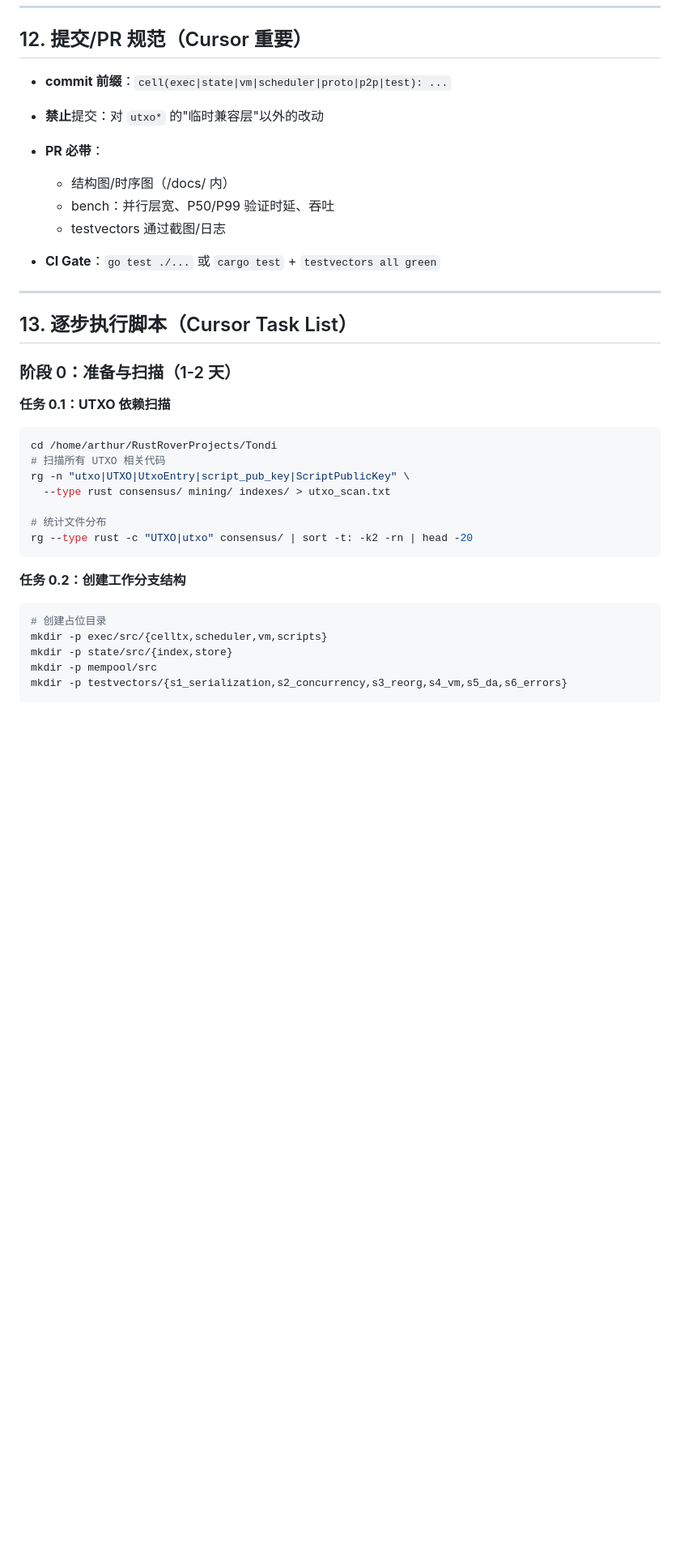
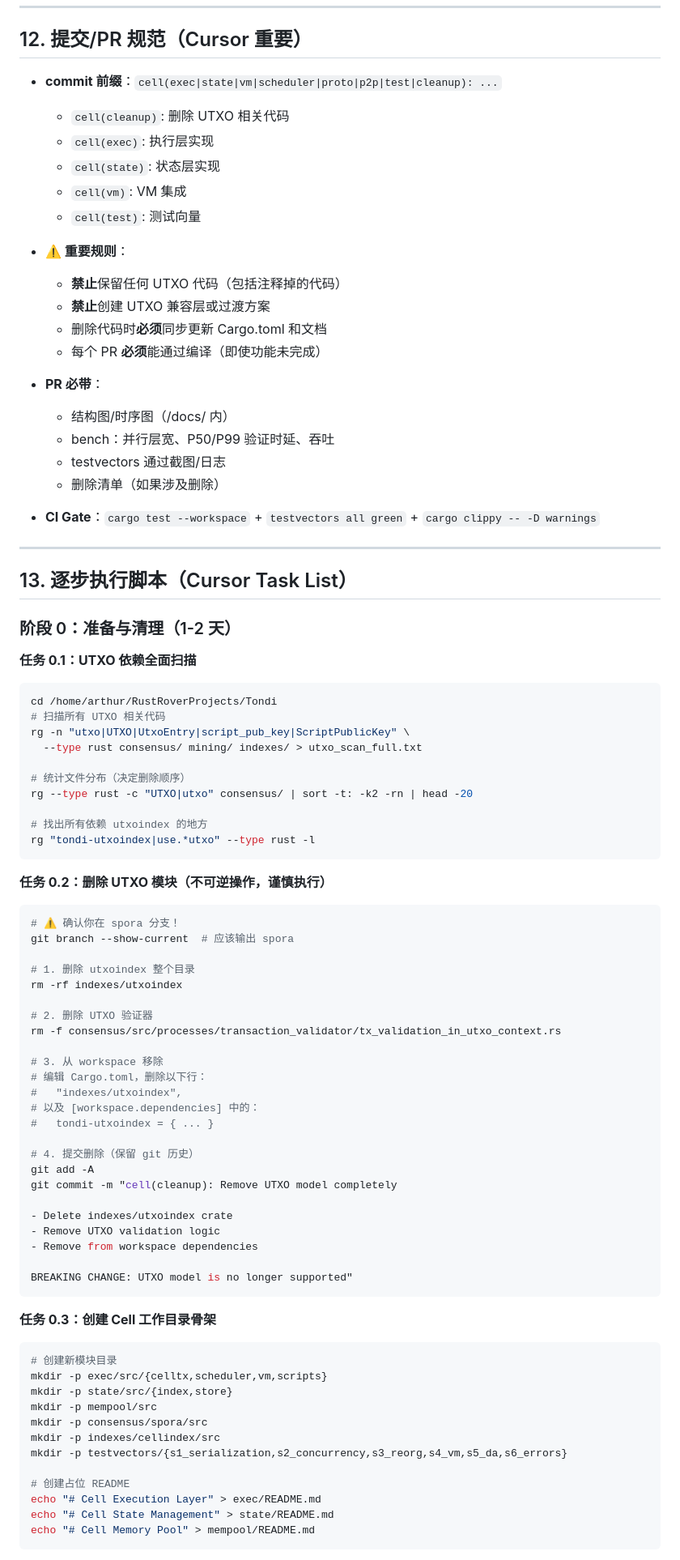
Before and after one commit to Spora-Foundation/Spora, a Markdown page: CURSOR_RULES.md, the part around one of its changes. Shown at 81% size. Rendered like a GitHub page; blank space fills up the shorter version.

````diff
--- a/CURSOR_RULES.md
+++ b/CURSOR_RULES.md
@@ -284,38 +314,88 @@ pub struct CellTx {
 
 ## 12. 提交/PR 规范（Cursor 重要）
 
-* **commit 前缀**：`cell(exec|state|vm|scheduler|proto|p2p|test): ...`
-* **禁止**提交：对 `utxo*` 的"临时兼容层"以外的改动
+* **commit 前缀**：`cell(exec|state|vm|scheduler|proto|p2p|test|cleanup): ...`
+  * `cell(cleanup)`: 删除 UTXO 相关代码
+  * `cell(exec)`: 执行层实现
+  * `cell(state)`: 状态层实现
+  * `cell(vm)`: VM 集成
+  * `cell(test)`: 测试向量
+
+* **⚠️ 重要规则**：
+  * **禁止**保留任何 UTXO 代码（包括注释掉的代码）
+  * **禁止**创建 UTXO 兼容层或过渡方案
+  * 删除代码时**必须**同步更新 Cargo.toml 和文档
+  * 每个 PR **必须**能通过编译（即使功能未完成）
+
 * **PR 必带**：
-
   * 结构图/时序图（/docs/ 内）
   * bench：并行层宽、P50/P99 验证时延、吞吐
   * testvectors 通过截图/日志
-* **CI Gate**：`go test ./...` 或 `cargo test` + `testvectors all green`
+  * 删除清单（如果涉及删除）
+
+* **CI Gate**：`cargo test --workspace` + `testvectors all green` + `cargo clippy -- -D warnings`
 
 ---
 
 ## 13. 逐步执行脚本（Cursor Task List）
 
-### 阶段 0：准备与扫描（1-2 天）
+### 阶段 0：准备与清理（1-2 天）
 
-**任务 0.1：UTXO 依赖扫描**
+**任务 0.1：UTXO 依赖全面扫描**
 ```bash
 cd /home/arthur/RustRoverProjects/Tondi
 # 扫描所有 UTXO 相关代码
 rg -n "utxo|UTXO|UtxoEntry|script_pub_key|ScriptPublicKey" \
-  --type rust consensus/ mining/ indexes/ > utxo_scan.txt
+  --type rust consensus/ mining/ indexes/ > utxo_scan_full.txt
 
-# 统计文件分布
+# 统计文件分布（决定删除顺序）
 rg --type rust -c "UTXO|utxo" consensus/ | sort -t: -k2 -rn | head -20
+
+# 找出所有依赖 utxoindex 的地方
+rg "tondi-utxoindex|use.*utxo" --type rust -l
 ```
 
-**任务 0.2：创建工作分支结构**
+**任务 0.2：删除 UTXO 模块（不可逆操作，谨慎执行）**
 ```bash
-# 创建占位目录
+# ⚠️ 确认你在 spora 分支！
+git branch --show-current  # 应该输出 spora
+
+# 1. 删除 utxoindex 整个目录
+rm -rf indexes/utxoindex
+
+# 2. 删除 UTXO 验证器
+rm -f consensus/src/processes/transaction_validator/tx_validation_in_utxo_context.rs
+
+# 3. 从 workspace 移除
+# 编辑 Cargo.toml，删除以下行：
+#   "indexes/utxoindex",
+# 以及 [workspace.dependencies] 中的：
+#   tondi-utxoindex = { ... }
+
+# 4. 提交删除（保留 git 历史）
+git add -A
+git commit -m "cell(cleanup): Remove UTXO model completely
+
+- Delete indexes/utxoindex crate
+- Remove UTXO validation logic
+- Remove from workspace dependencies
+
+BREAKING CHANGE: UTXO model is no longer supported"
+```
+
+**任务 0.3：创建 Cell 工作目录骨架**
+```bash
+# 创建新模块目录
 mkdir -p exec/src/{celltx,scheduler,vm,scripts}
 mkdir -p state/src/{index,store}
 mkdir -p mempool/src
+mkdir -p consensus/spora/src
+mkdir -p indexes/cellindex/src
 mkdir -p testvectors/{s1_serialization,s2_concurrency,s3_reorg,s4_vm,s5_da,s6_errors}
+
+# 创建占位 README
+echo "# Cell Execution Layer" > exec/README.md
+echo "# Cell State Management" > state/README.md
+echo "# Cell Memory Pool" > mempool/README.md
 ```
 
````
Also changed, not shown: other parts of CURSOR_RULES.md (+139 -44 lines).
